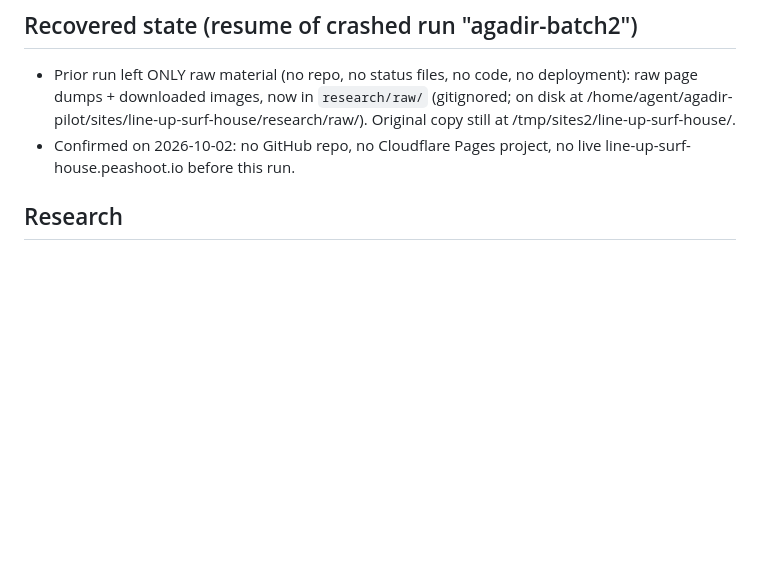
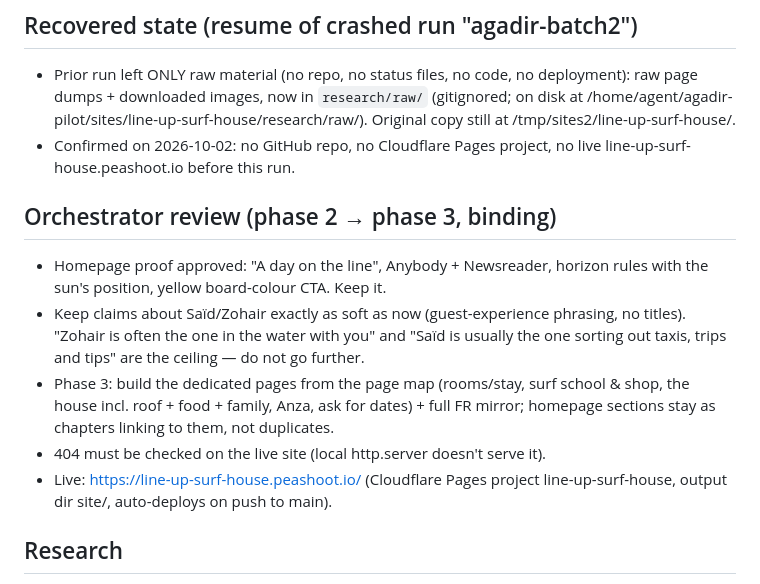
Before and after one commit to sugarglider7/line-up-surf-house, a Markdown page: BUILD_STATUS.md, the part around the change. Drawn GitHub-style; blank space fills up the shorter version.

Commit message:
Orchestrator review of phase 2

```diff
--- a/BUILD_STATUS.md
+++ b/BUILD_STATUS.md
@@ -6,6 +6,13 @@ _Last updated: 2026-10-02 (phase 2 design + EN homepage complete) by DesignLineU
 - Prior run left ONLY raw material (no repo, no status files, no code, no deployment):
   raw page dumps + downloaded images, now in `research/raw/` (gitignored; on disk at /home/agent/agadir-pilot/sites/line-up-surf-house/research/raw/). Original copy still at /tmp/sites2/line-up-surf-house/.
 - Confirmed on 2026-10-02: no GitHub repo, no Cloudflare Pages project, no live line-up-surf-house.peashoot.io before this run.
+
+## Orchestrator review (phase 2 → phase 3, binding)
+- Homepage proof approved: "A day on the line", Anybody + Newsreader, horizon rules with the sun's position, yellow board-colour CTA. Keep it.
+- Keep claims about Saïd/Zohair exactly as soft as now (guest-experience phrasing, no titles). "Zohair is often the one in the water with you" and "Saïd is usually the one sorting out taxis, trips and tips" are the ceiling — do not go further.
+- Phase 3: build the dedicated pages from the page map (rooms/stay, surf school & shop, the house incl. roof + food + family, Anza, ask for dates) + full FR mirror; homepage sections stay as chapters linking to them, not duplicates.
+- 404 must be checked on the live site (local http.server doesn't serve it).
+- Live: https://line-up-surf-house.peashoot.io/ (Cloudflare Pages project line-up-surf-house, output dir site/, auto-deploys on push to main).
 
 ## Research
 - SOURCE_OF_TRUTH.md — DONE (S1–S9; contact block; facts by topic; ratings; people; 12 quotes; owner questions)
```
